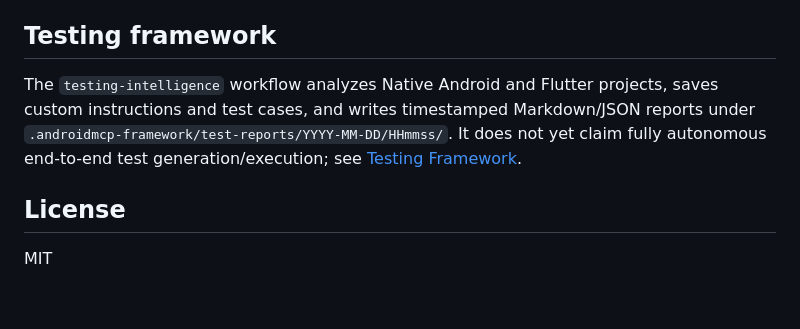
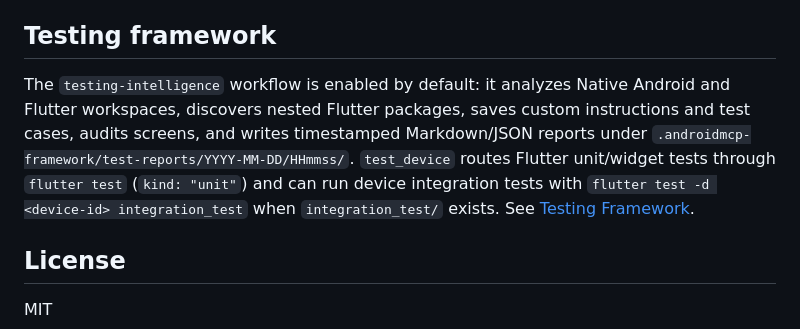
Before and after one commit to kshivam1177/android-mcp-framwork, a Markdown page: README.md, the part around the change. Rendered like a GitHub page; blank space fills up the shorter version.

Commit message:
docs: describe Flutter test adapter and default testing tools

```diff
--- a/README.md
+++ b/README.md
@@ -66,7 +66,7 @@ TypeScript compiles from `src/` to generated `build/`. Do not commit generated `
 
 ## Testing framework
 
-The `testing-intelligence` workflow analyzes Native Android and Flutter projects, saves custom instructions and test cases, and writes timestamped Markdown/JSON reports under `.androidmcp-framework/test-reports/YYYY-MM-DD/HHmmss/`. It does not yet claim fully autonomous end-to-end test generation/execution; see [Testing Framework](docs/md-files/testing-framework.md).
+The `testing-intelligence` workflow is enabled by default: it analyzes Native Android and Flutter workspaces, discovers nested Flutter packages, saves custom instructions and test cases, audits screens, and writes timestamped Markdown/JSON reports under `.androidmcp-framework/test-reports/YYYY-MM-DD/HHmmss/`. `test_device` routes Flutter unit/widget tests through `flutter test` (`kind: "unit"`) and can run device integration tests with `flutter test -d <device-id> integration_test` when `integration_test/` exists. See [Testing Framework](docs/md-files/testing-framework.md).
 
 ## License
 
```
